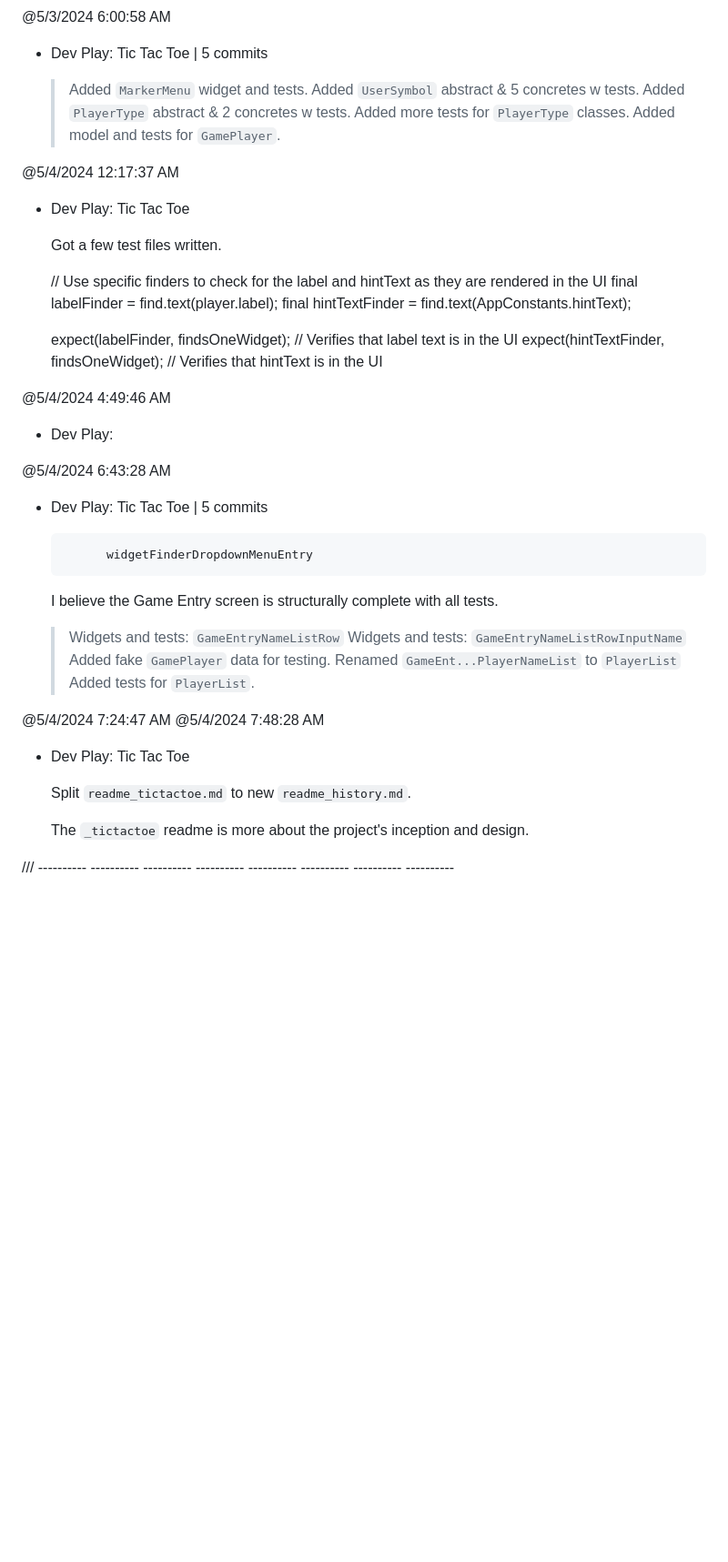
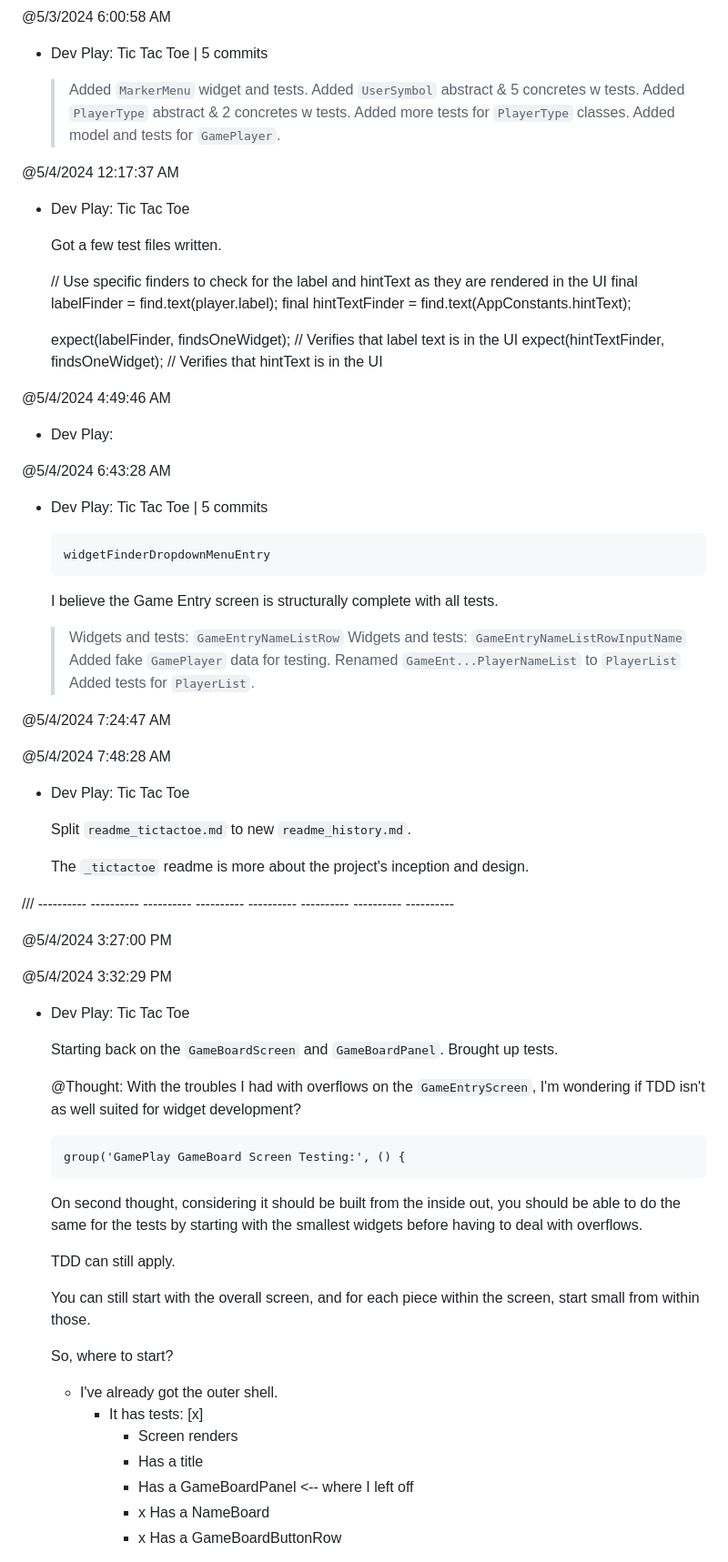
Before and after one commit to KDCinfo/dev-play, a Markdown page: tictactoe/readme_history.md, the part around the change printed below. Shown: that part at 91% size. GitHub-like rendering; blank space fills up the shorter version.

Commit message:
Updated `readme_history.md` with latest activities

```diff
--- a/tictactoe/readme_history.md
+++ b/tictactoe/readme_history.md
@@ -821,16 +828,16 @@ CG4:
 @5/3/2024 6:00:58 AM
 - Dev Play: Tic Tac Toe | 5 commits
 
-	> Added `MarkerMenu` widget and tests.
-	> Added `UserSymbol` abstract & 5 concretes w tests.
-	> Added `PlayerType` abstract & 2 concretes w tests.
-	> Added more tests for `PlayerType` classes.
-	> Added model and tests for `GamePlayer`.
+  > Added `MarkerMenu` widget and tests.
+  > Added `UserSymbol` abstract & 5 concretes w tests.
+  > Added `PlayerType` abstract & 2 concretes w tests.
+  > Added more tests for `PlayerType` classes.
+  > Added model and tests for `GamePlayer`.
 
 @5/4/2024 12:17:37 AM
 - Dev Play: Tic Tac Toe
 
-	Got a few test files written.
+  Got a few test files written.
 
     // Use specific finders to check for the label and hintText as they are rendered in the UI
     final labelFinder = find.text(player.label);
@@ -845,23 +852,58 @@ CG4:
 @5/4/2024 6:43:28 AM
 - Dev Play: Tic Tac Toe | 5 commits
 
-			widgetFinderDropdownMenuEntry
+      widgetFinderDropdownMenuEntry
 
-	I believe the Game Entry screen is structurally complete
+  I believe the Game Entry screen is structurally complete
     with all tests.
 
-	> Widgets and tests: `GameEntryNameListRow`
-	> Widgets and tests: `GameEntryNameListRowInputName`
-	> Added fake `GamePlayer` data for testing.
-	> Renamed `GameEnt...PlayerNameList` to `PlayerList`
-	> Added tests for `PlayerList`.
+  > Widgets and tests: `GameEntryNameListRow`
+  > Widgets and tests: `GameEntryNameListRowInputName`
+  > Added fake `GamePlayer` data for testing.
+  > Renamed `GameEnt...PlayerNameList` to `PlayerList`
+  > Added tests for `PlayerList`.
 
 @5/4/2024 7:24:47 AM
+
 @5/4/2024 7:48:28 AM
 - Dev Play: Tic Tac Toe
 
-	Split `readme_tictactoe.md` to new `readme_history.md`.
+  Split `readme_tictactoe.md` to new `readme_history.md`.
 
   The `_tictactoe` readme is more about the project's inception and design.
 
 /// ----------  ----------  ----------  ----------  ----------  ----------  ----------  ----------
+
+@5/4/2024 3:27:00 PM
+
+@5/4/2024 3:32:29 PM
+- Dev Play: Tic Tac Toe
+
+  Starting back on the `GameBoardScreen` and `GameBoardPanel`.
+  Brought up tests.
+
+  @Thought:
+  With the troubles I had with overflows on the `GameEntryScreen`,
+    I'm wondering if TDD isn't as well suited for widget development?
+
+      group('GamePlay GameBoard Screen Testing:', () {
+
+  On second thought, considering it should be built from the inside out,
+    you should be able to do the same for the tests
+    by starting with the smallest widgets before having to deal with overflows.
+
+  TDD can still apply.
+
+  You can still start with the overall screen,
+    and for each piece within the screen,
+    start small from within those.
+
+  So, where to start?
+    - I've already got the outer shell.
+      - It has tests: [x]
+        - Screen renders
+        - Has a title
+        - Has a GameBoardPanel <-- where I left off
+        - x Has a NameBoard
+        - x Has a GameBoardButtonRow
+
```
Also changed, not shown: other parts of tictactoe/readme_history.md (+206 -71 lines).
